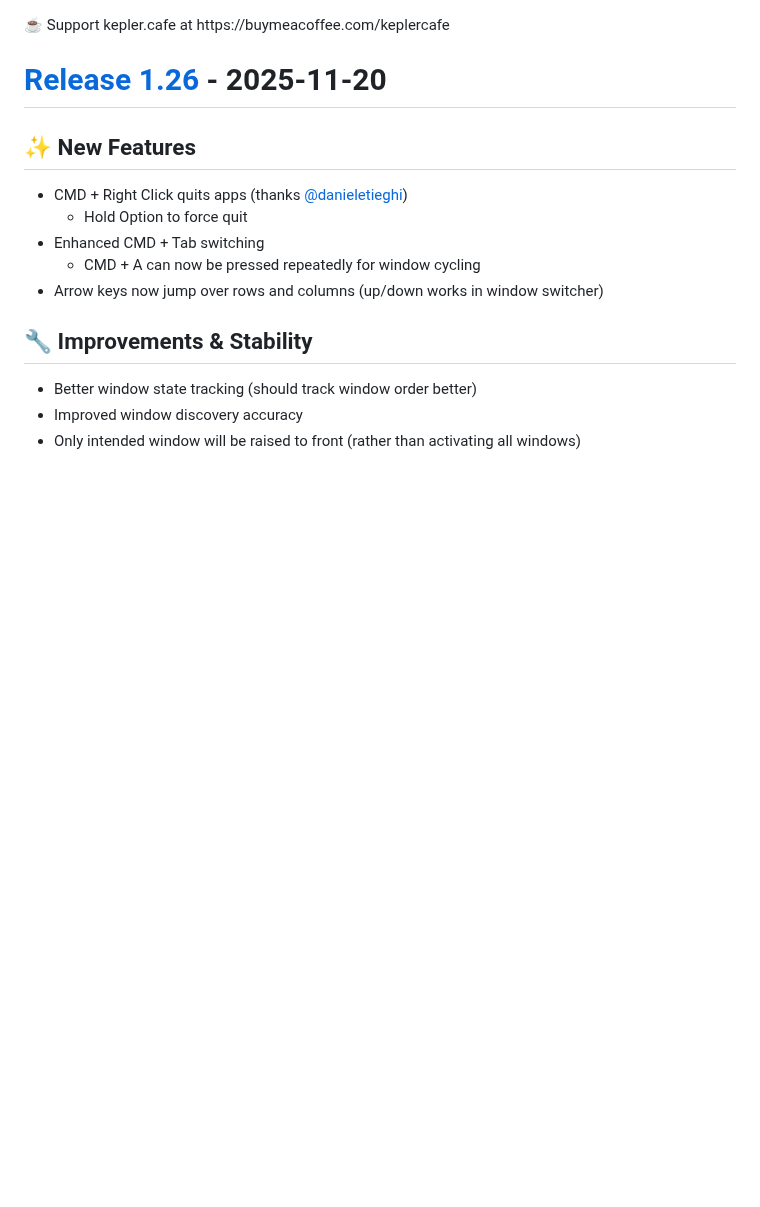
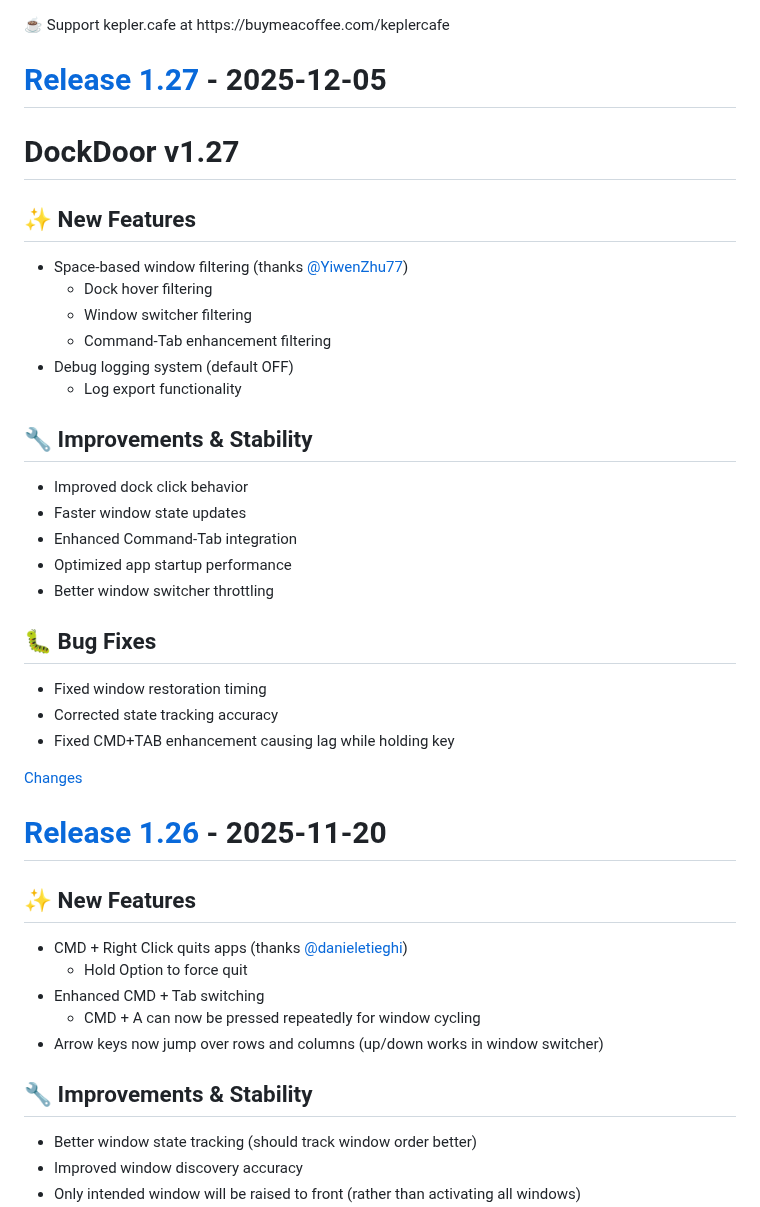
Before and after one commit to ejbills/DockDoor, a Markdown page: CHANGELOG.md, the part around one of its changes. GitHub-like rendering; blank space fills up the shorter version.

Commit message:
chore: update changelog for 1.27
    This commit was created by changelog-from-release in 'Update changelog on release published' CI workflow

```diff
--- a/CHANGELOG.md
+++ b/CHANGELOG.md
@@ -38,6 +38,36 @@
 </style>
 <div class="donation-link" target="_blank">☕ Support kepler.cafe at https://buymeacoffee.com/keplercafe</div>
 
+<a id="1.27"></a>
+# [Release 1.27](https://github.com/ejbills/DockDoor/releases/tag/1.27) - 2025-12-05
+
+# DockDoor v1.27
+
+## ✨ New Features
+- Space-based window filtering (thanks [@YiwenZhu77](https://github.com/YiwenZhu77))
+  - Dock hover filtering
+  - Window switcher filtering
+  - Command-Tab enhancement filtering
+- Debug logging system (default OFF)
+  - Log export functionality
+
+## 🔧 Improvements & Stability
+- Improved dock click behavior
+- Faster window state updates
+- Enhanced Command-Tab integration
+- Optimized app startup performance
+- Better window switcher throttling
+
+## 🐛 Bug Fixes
+- Fixed window restoration timing
+- Corrected state tracking accuracy
+- Fixed CMD+TAB enhancement causing lag while holding key
+
+
+
+[Changes][1.27]
+
+
 <a id="1.26"></a>
 # [Release 1.26](https://github.com/ejbills/DockDoor/releases/tag/1.26) - 2025-11-20
 
```
Also changed, not shown: other parts of CHANGELOG.md (+1 -0 lines).
